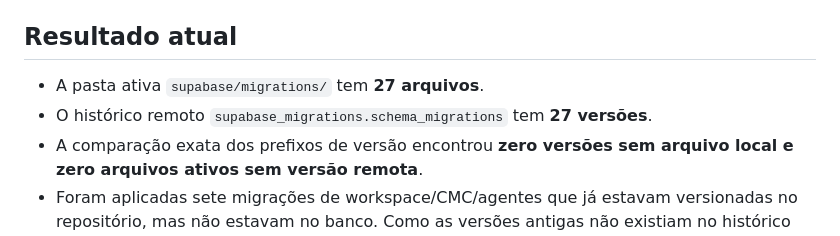
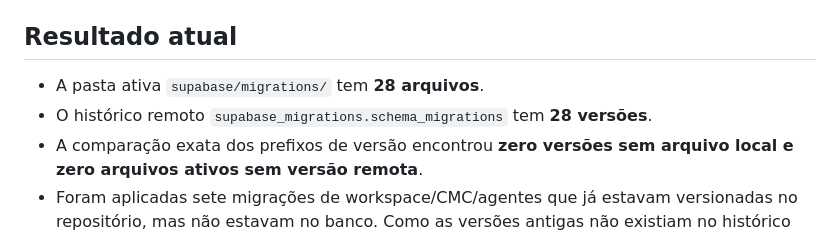
Before and after one commit to Turkista/kalatrace_desenvolvimento, a Markdown page: docs/database/kalatrace-migration-reconciliation.md, the part around the change. Drawn GitHub-style.

Commit message:
docs: record session-bound authorization helper hardening

```diff
--- a/docs/database/kalatrace-migration-reconciliation.md
+++ b/docs/database/kalatrace-migration-reconciliation.md
@@ -7,8 +7,8 @@
 
 ## Resultado atual
 
-- A pasta ativa `supabase/migrations/` tem **27 arquivos**.
-- O histórico remoto `supabase_migrations.schema_migrations` tem **27 versões**.
+- A pasta ativa `supabase/migrations/` tem **28 arquivos**.
+- O histórico remoto `supabase_migrations.schema_migrations` tem **28 versões**.
 - A comparação exata dos prefixos de versão encontrou **zero versões sem arquivo local e zero arquivos ativos sem versão remota**.
 - Foram aplicadas sete migrações de workspace/CMC/agentes que já estavam versionadas no repositório, mas não estavam no banco. Como as versões antigas não existiam no histórico remoto, foram registradas sob novas versões de execução, de `20261011160607` a `20261011160830`.
 - Os SQLs originais dessas sete migrações foram preservados em `_archive/supabase_migrations_original/`. Os arquivos ativos contêm as correções de segurança aplicadas.
```
